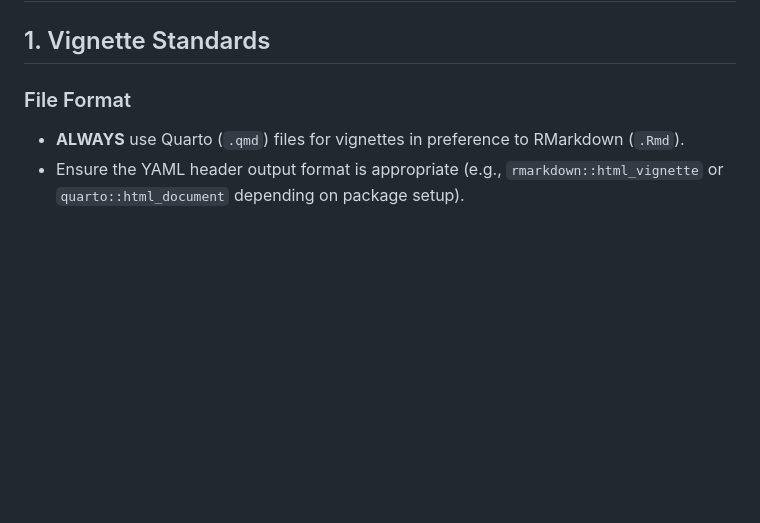
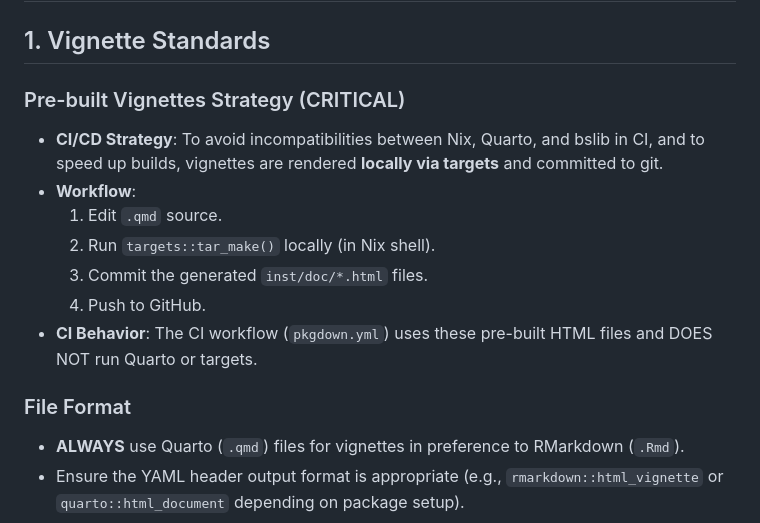
Before and after one commit to JohnGavin/statues_named_john, a Markdown page: AGENTS.md, the part around the change. GitHub-like rendering; blank space fills up the shorter version.

```diff
--- a/AGENTS.md
+++ b/AGENTS.md
@@ -1,6 +1,15 @@
 # AGENTS.md - Agent Guidelines for this Project
 
 ## 1. Vignette Standards
+
+### Pre-built Vignettes Strategy (CRITICAL)
+*   **CI/CD Strategy**: To avoid incompatibilities between Nix, Quarto, and bslib in CI, and to speed up builds, vignettes are rendered **locally via targets** and committed to git.
+*   **Workflow**:
+    1.  Edit `.qmd` source.
+    2.  Run `targets::tar_make()` locally (in Nix shell).
+    3.  Commit the generated `inst/doc/*.html` files.
+    4.  Push to GitHub.
+*   **CI Behavior**: The CI workflow (`pkgdown.yml`) uses these pre-built HTML files and DOES NOT run Quarto or targets.
 
 ### File Format
 *   **ALWAYS** use Quarto (`.qmd`) files for vignettes in preference to RMarkdown (`.Rmd`).
```
Also changed, not shown: README.md (+1 -0 lines), TESTING_LOG.md (+8 -4 lines).
